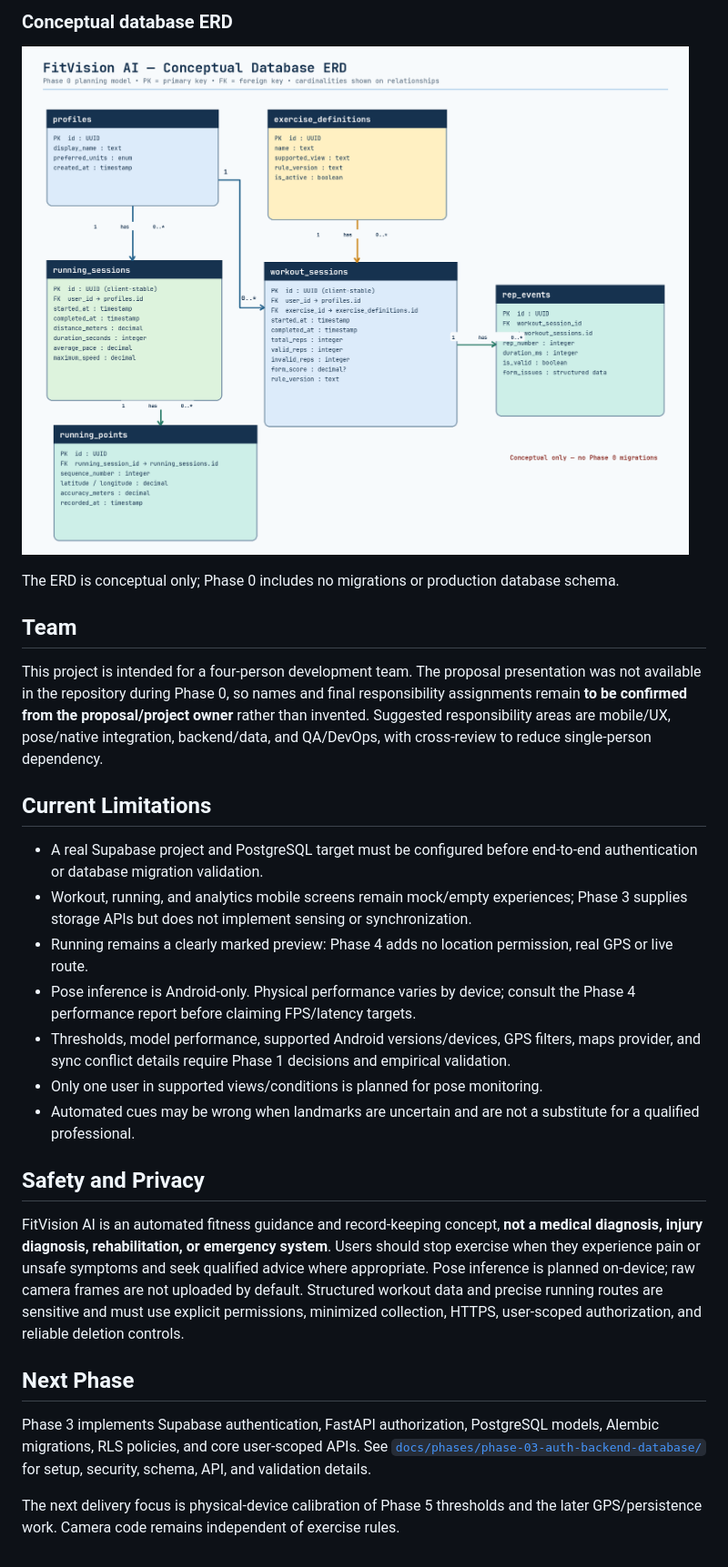
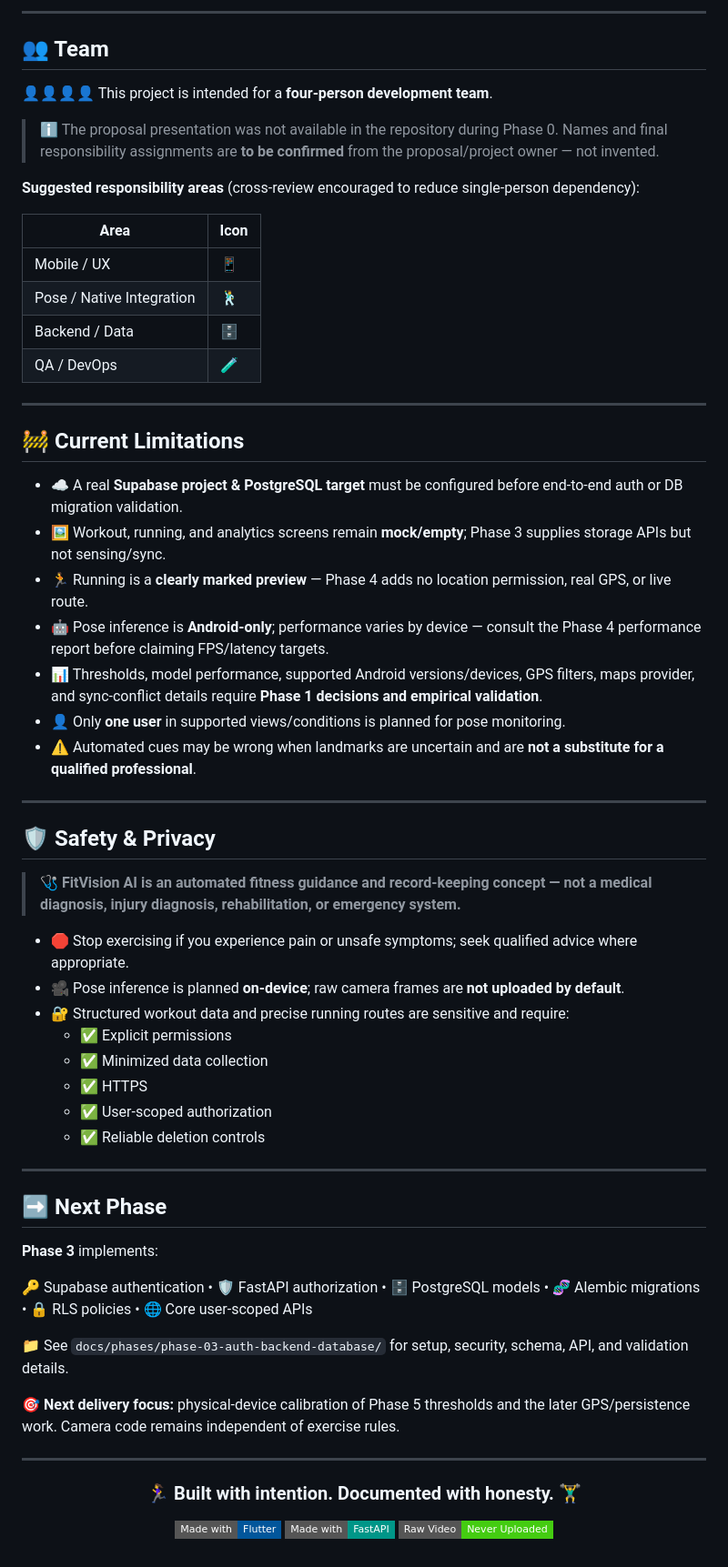
Before and after one commit to devotedhruv/FitVision-AI, a Markdown page: README.md, the part around one of its changes. Shown at 91% size. Rendered like a GitHub page; badges without logos.

```diff
--- a/README.md
+++ b/README.md
@@ -228,39 +498,68 @@ See [Phase 6 documentation](docs/phases/phase-06-workout-storage-sync/README.md)
 
-### Conceptual database ERD
+---
 
-![FitVision AI conceptual database ERD](docs/diagrams/database-erd.png)
+## 👥 Team
 
-The ERD is conceptual only; Phase 0 includes no migrations or production database schema.
+👤👤👤👤 This project is intended for a **four-person development team**.
 
-## Team
+> ℹ️ The proposal presentation was not available in the repository during Phase 0. Names and final responsibility assignments are **to be confirmed** from the proposal/project owner — not invented.
 
-This project is intended for a four-person development team. The proposal presentation was not available in the repository during Phase 0, so names and final responsibility assignments remain **to be confirmed from the proposal/project owner** rather than invented. Suggested responsibility areas are mobile/UX, pose/native integration, backend/data, and QA/DevOps, with cross-review to reduce single-person dependency.
+**Suggested responsibility areas** (cross-review encouraged to reduce single-person dependency):
 
-## Current Limitations
+| Area | Icon |
+|---|---|
+| Mobile / UX | 📱 |
+| Pose / Native Integration | 🕺 |
+| Backend / Data | 🗄️ |
+| QA / DevOps | 🧪 |
 
-- A real Supabase project and PostgreSQL target must be configured before
-  end-to-end authentication or database migration validation.
-- Workout, running, and analytics mobile screens remain mock/empty experiences;
-  Phase 3 supplies storage APIs but does not implement sensing or synchronization.
-- Running remains a clearly marked preview: Phase 4 adds no location
-  permission, real GPS or live route.
-- Pose inference is Android-only. Physical performance varies by device; consult
-  the Phase 4 performance report before claiming FPS/latency targets.
-- Thresholds, model performance, supported Android versions/devices, GPS filters, maps provider, and sync conflict details require Phase 1 decisions and empirical validation.
-- Only one user in supported views/conditions is planned for pose monitoring.
-- Automated cues may be wrong when landmarks are uncertain and are not a substitute for a qualified professional.
+---
 
-## Safety and Privacy
+## 🚧 Current Limitations
 
-FitVision AI is an automated fitness guidance and record-keeping concept, **not a medical diagnosis, injury diagnosis, rehabilitation, or emergency system**. Users should stop exercise when they experience pain or unsafe symptoms and seek qualified advice where appropriate. Pose inference is planned on-device; raw camera frames are not uploaded by default. Structured workout data and precise running routes are sensitive and must use explicit permissions, minimized collection, HTTPS, user-scoped authorization, and reliable deletion controls.
+- ☁️ A real **Supabase project & PostgreSQL target** must be configured before end-to-end auth or DB migration validation.
+- 🖼️ Workout, running, and analytics screens remain **mock/empty**; Phase 3 supplies storage APIs but not sensing/sync.
+- 🏃 Running is a **clearly marked preview** — Phase 4 adds no location permission, real GPS, or live route.
+- 🤖 Pose inference is **Android-only**; performance varies by device — consult the Phase 4 performance report before claiming FPS/latency targets.
+- 📊 Thresholds, model performance, supported Android versions/devices, GPS filters, maps provider, and sync-conflict details require **Phase 1 decisions and empirical validation**.
+- 👤 Only **one user** in supported views/conditions is planned for pose monitoring.
+- ⚠️ Automated cues may be wrong when landmarks are uncertain and are **not a substitute for a qualified professional**.
 
-## Next Phase
+---
 
-Phase 3 implements Supabase authentication, FastAPI authorization, PostgreSQL
-models, Alembic migrations, RLS policies, and core user-scoped APIs. See
-[`docs/phases/phase-03-auth-backend-database/`](docs/phases/phase-03-auth-backend-database/)
-for setup, security, schema, API, and validation details.
+## 🛡️ Safety & Privacy
 
-The next delivery focus is physical-device calibration of Phase 5 thresholds
-and the later GPS/persistence work. Camera code remains independent of exercise
-rules.
+> 🩺 **FitVision AI is an automated fitness guidance and record-keeping concept — not a medical diagnosis, injury diagnosis, rehabilitation, or emergency system.**
+
+- 🛑 Stop exercising if you experience pain or unsafe symptoms; seek qualified advice where appropriate.
+- 🎥 Pose inference is planned **on-device**; raw camera frames are **not uploaded by default**.
+- 🔐 Structured workout data and precise running routes are sensitive and require:
+  - ✅ Explicit permissions
+  - ✅ Minimized data collection
+  - ✅ HTTPS
+  - ✅ User-scoped authorization
+  - ✅ Reliable deletion controls
+
+---
+
+## ➡️ Next Phase
+
+**Phase 3** implements:
+
+🔑 Supabase authentication • 🛡️ FastAPI authorization • 🗄️ PostgreSQL models • 🧬 Alembic migrations • 🔒 RLS policies • 🌐 Core user-scoped APIs
+
+📁 See `docs/phases/phase-03-auth-backend-database/` for setup, security, schema, API, and validation details.
+
+🎯 **Next delivery focus:** physical-device calibration of Phase 5 thresholds and the later GPS/persistence work. Camera code remains independent of exercise rules.
+
+---
+
+<div align="center">
+
+### 🏃‍♀️ Built with intention. Documented with honesty. 🏋️‍♂️
+
+![Made with Flutter](https://img.shields.io/badge/Made%20with-Flutter-02569B?style=flat-square&logo=flutter&logoColor=white)
+![Made with FastAPI](https://img.shields.io/badge/Made%20with-FastAPI-009688?style=flat-square&logo=fastapi&logoColor=white)
+![No Video Upload](https://img.shields.io/badge/Raw%20Video-Never%20Uploaded-success?style=flat-square)
+
+</div>
```
Also changed, not shown: other parts of README.md (+371 -101 lines).
